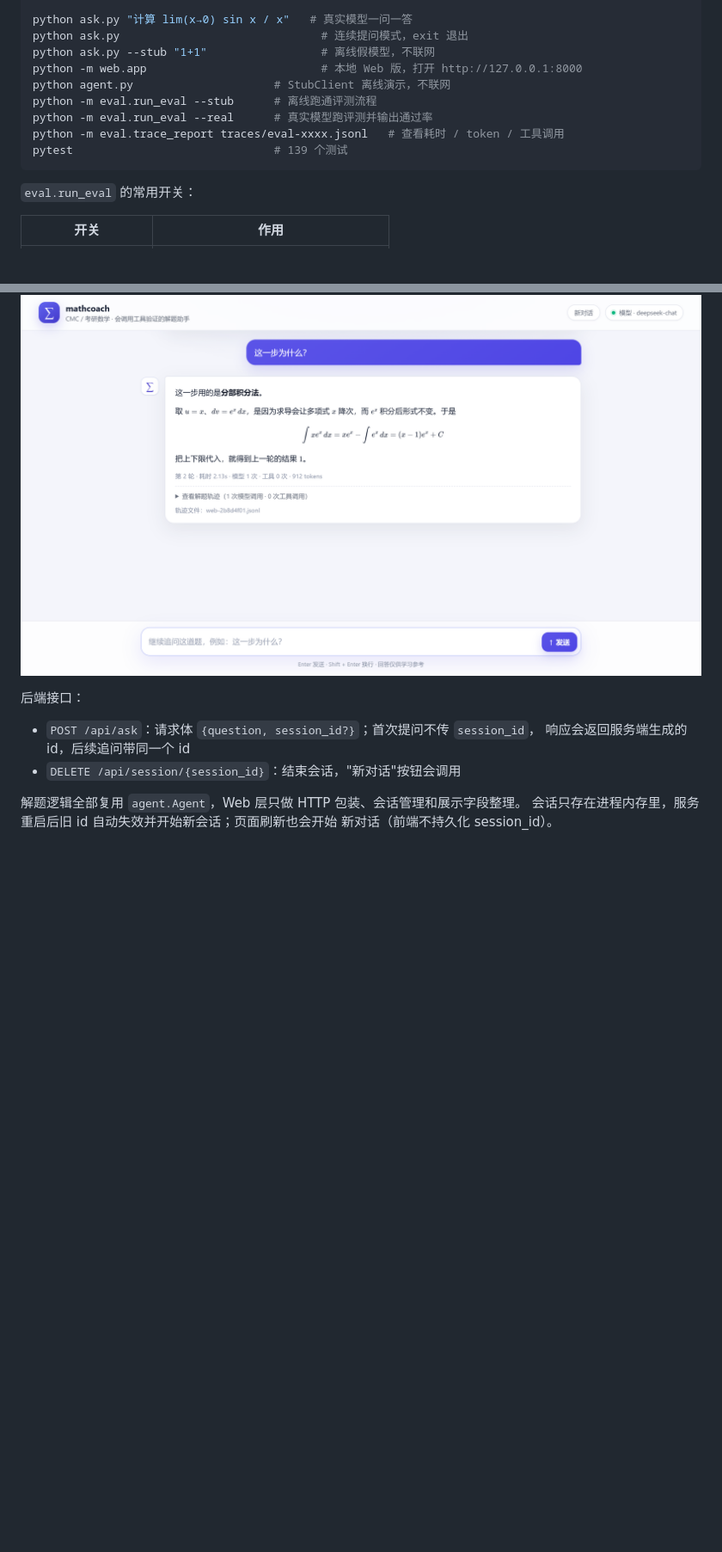
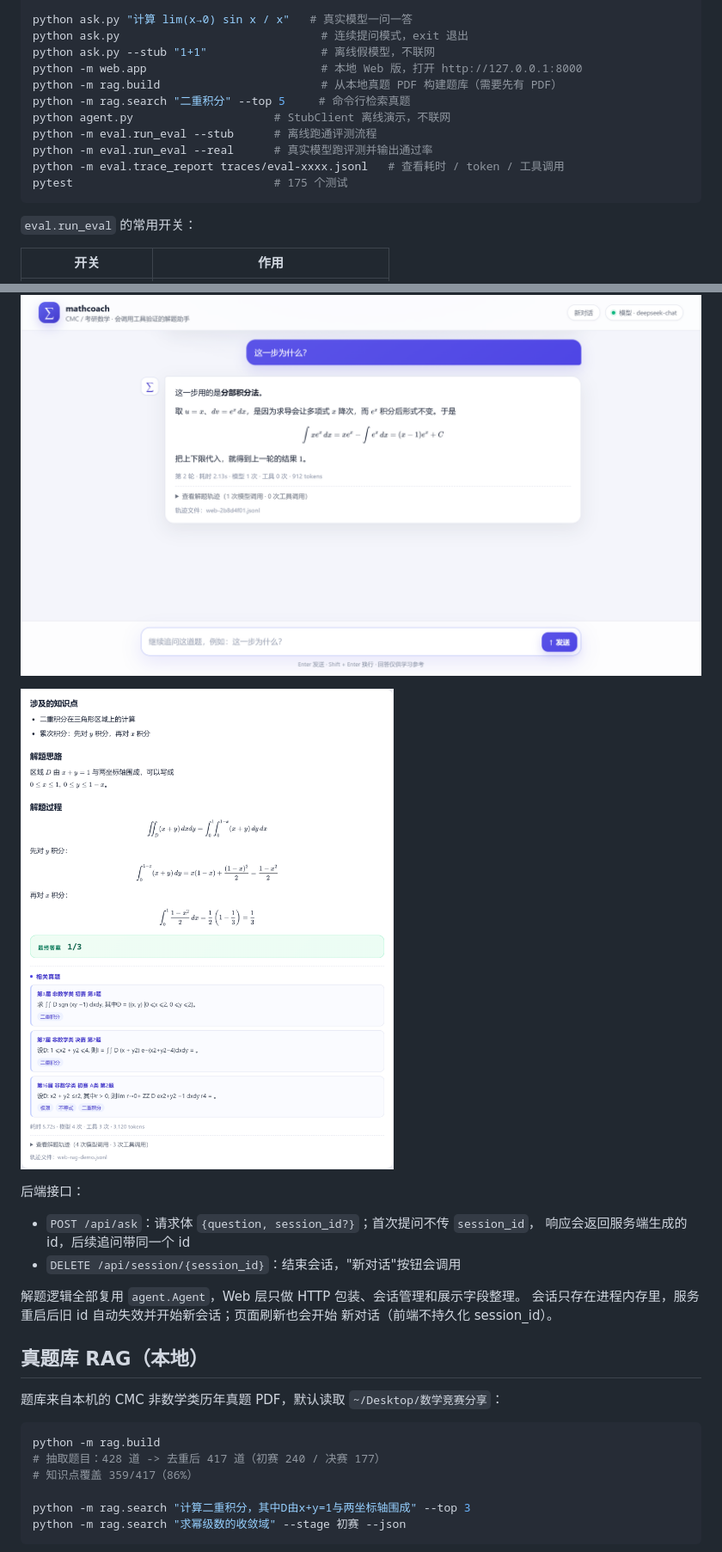
Before and after one commit to czy1202/mathcoach, a Markdown page: README.md, 2 parts joined by grey strips. Shown at 86% size. Rendered like a GitHub page; pictures changed too: docs/web-rag.png (added); blank space fills up the shorter version.

````diff
--- a/README.md
+++ b/README.md
@@ -36,11 +38,13 @@ python ask.py "计算 lim(x→0) sin x / x"   # 真实模型一问一答
 python ask.py                              # 连续提问模式，exit 退出
 python ask.py --stub "1+1"                 # 离线假模型，不联网
 python -m web.app                          # 本地 Web 版，打开 http://127.0.0.1:8000
+python -m rag.build                        # 从本地真题 PDF 构建题库（需要先有 PDF）
+python -m rag.search "二重积分" --top 5     # 命令行检索真题
 python agent.py                     # StubClient 离线演示，不联网
 python -m eval.run_eval --stub      # 离线跑通评测流程
 python -m eval.run_eval --real      # 真实模型跑评测并输出通过率
 python -m eval.trace_report traces/eval-xxxx.jsonl   # 查看耗时 / token / 工具调用
-pytest                              # 139 个测试
+pytest                              # 175 个测试
 ```
 
 `eval.run_eval` 的常用开关：
@@ -79,6 +84,8 @@ python -m web.app
 
 ![多轮追问](docs/web-followup.png)
 
+![相关真题检索](docs/web-rag.png)
+
 后端接口：
 
 - `POST /api/ask`：请求体 `{question, session_id?}`；首次提问不传 `session_id`，
@@ -88,3 +95,18 @@ python -m web.app
 解题逻辑全部复用 `agent.Agent`，Web 层只做 HTTP 包装、会话管理和展示字段整理。
 会话只存在进程内存里，服务重启后旧 id 自动失效并开始新会话；页面刷新也会开始
 新对话（前端不持久化 session_id）。
+
+## 真题库 RAG（本地）
+
+题库来自本机的 CMC 非数学类历年真题 PDF，默认读取
+`~/Desktop/数学竞赛分享`：
+
+```bash
+python -m rag.build
+# 抽取题目：428 道 -> 去重后 417 道（初赛 240 / 决赛 177）
+# 知识点覆盖 359/417（86%）
+
+python -m rag.search "计算二重积分，其中D由x+y=1与两坐标轴围成" --top 3
+python -m rag.search "求幂级数的收敛域" --stage 初赛 --json
+```
+
````
Also changed, not shown: other parts of README.md (+71 -7 lines), 16 other files.
